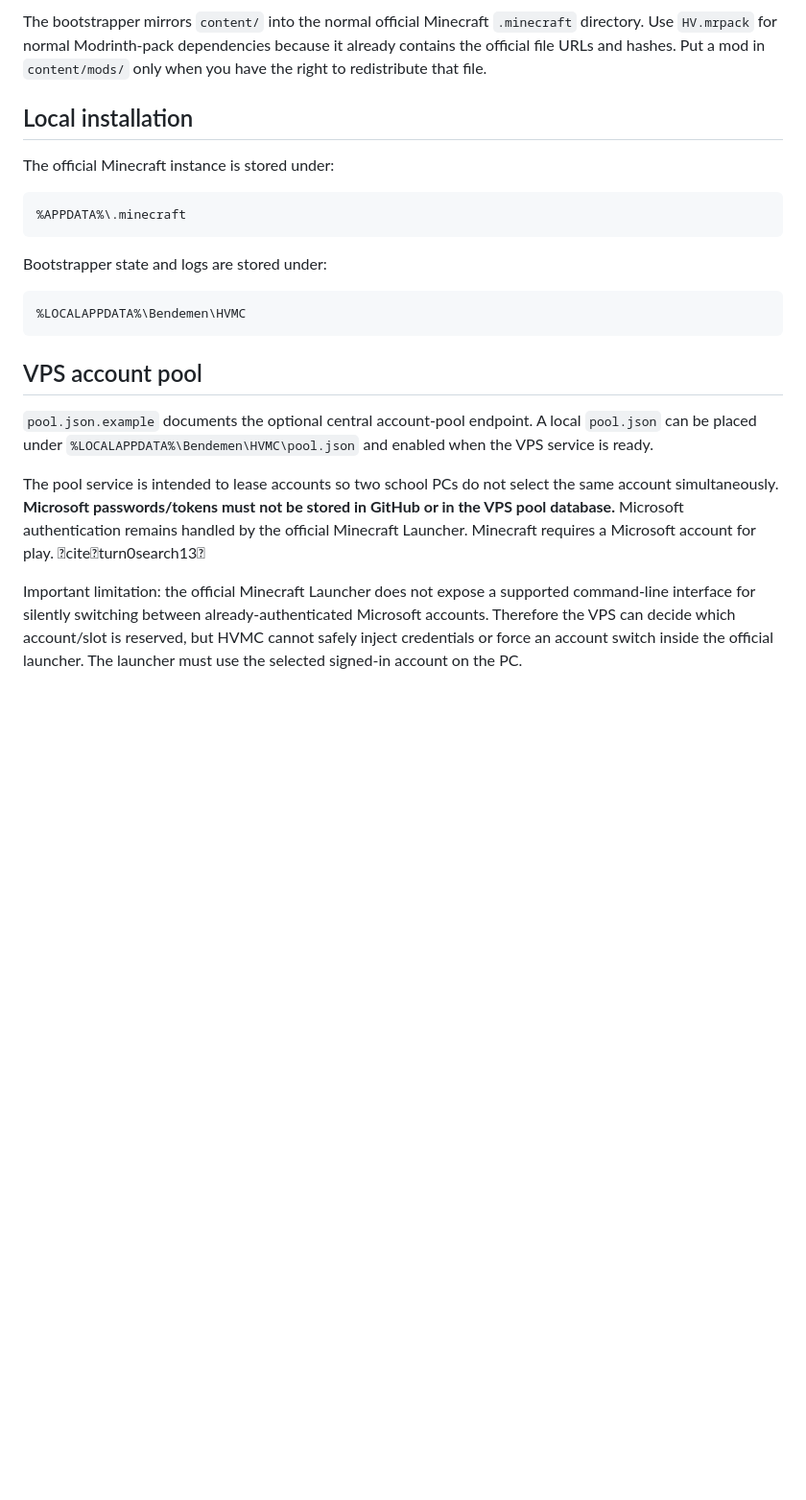
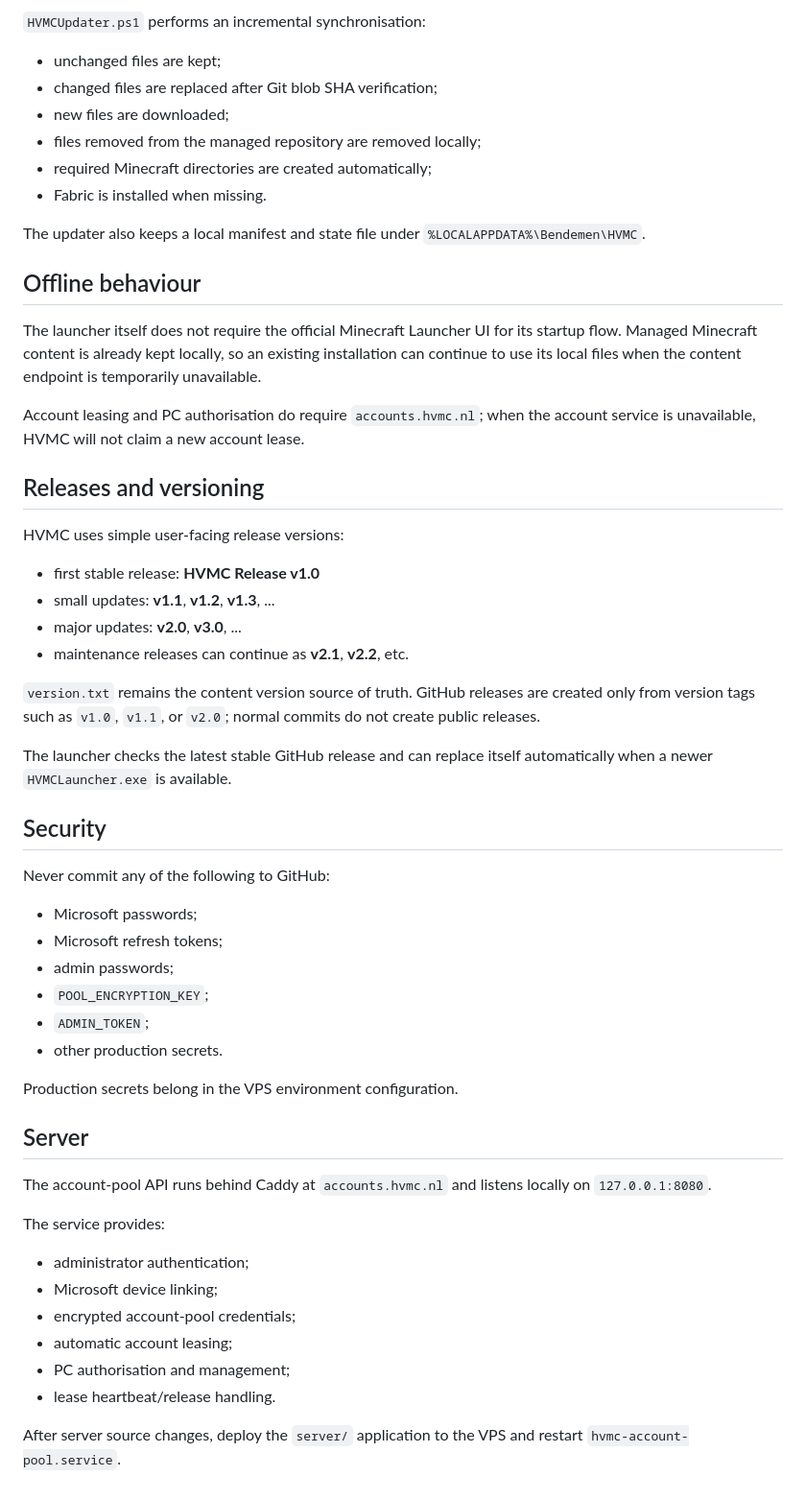
Before and after one commit to Bendemen-Studios/HVMC, a Markdown page: README.md, the part around one of its changes. Shown at 96% size. Rendered like a GitHub page; blank space fills up the shorter version.

````diff
--- a/README.md
+++ b/README.md
@@ -40,25 +74,59 @@ content/
 ```
 
-The bootstrapper mirrors `content/` into the normal official Minecraft `.minecraft` directory. Use `HV.mrpack` for normal Modrinth-pack dependencies because it already contains the official file URLs and hashes. Put a mod in `content/mods/` only when you have the right to redistribute that file.
+`HVMCUpdater.ps1` performs an incremental synchronisation:
 
-## Local installation
+- unchanged files are kept;
+- changed files are replaced after Git blob SHA verification;
+- new files are downloaded;
+- files removed from the managed repository are removed locally;
+- required Minecraft directories are created automatically;
+- Fabric is installed when missing.
 
-The official Minecraft instance is stored under:
+The updater also keeps a local manifest and state file under `%LOCALAPPDATA%\Bendemen\HVMC`.
 
-```text
-%APPDATA%\.minecraft
-```
+## Offline behaviour
 
-Bootstrapper state and logs are stored under:
+The launcher itself does not require the official Minecraft Launcher UI for its startup flow. Managed Minecraft content is already kept locally, so an existing installation can continue to use its local files when the content endpoint is temporarily unavailable.
 
-```text
-%LOCALAPPDATA%\Bendemen\HVMC
-```
+Account leasing and PC authorisation do require `accounts.hvmc.nl`; when the account service is unavailable, HVMC will not claim a new account lease.
 
-## VPS account pool
+## Releases and versioning
 
-`pool.json.example` documents the optional central account-pool endpoint. A local `pool.json` can be placed under `%LOCALAPPDATA%\Bendemen\HVMC\pool.json` and enabled when the VPS service is ready.
+HVMC uses simple user-facing release versions:
 
-The pool service is intended to lease accounts so two school PCs do not select the same account simultaneously. **Microsoft passwords/tokens must not be stored in GitHub or in the VPS pool database.** Microsoft authentication remains handled by the official Minecraft Launcher. Minecraft requires a Microsoft account for play. citeturn0search13
+- first stable release: **HVMC Release v1.0**
+- small updates: **v1.1**, **v1.2**, **v1.3**, ...
+- major updates: **v2.0**, **v3.0**, ...
+- maintenance releases can continue as **v2.1**, **v2.2**, etc.
 
-Important limitation: the official Minecraft Launcher does not expose a supported command-line interface for silently switching between already-authenticated Microsoft accounts. Therefore the VPS can decide which account/slot is reserved, but HVMC cannot safely inject credentials or force an account switch inside the official launcher. The launcher must use the selected signed-in account on the PC.
+`version.txt` remains the content version source of truth. GitHub releases are created only from version tags such as `v1.0`, `v1.1`, or `v2.0`; normal commits do not create public releases.
+
+The launcher checks the latest stable GitHub release and can replace itself automatically when a newer `HVMCLauncher.exe` is available.
+
+## Security
+
+Never commit any of the following to GitHub:
+
+- Microsoft passwords;
+- Microsoft refresh tokens;
+- admin passwords;
+- `POOL_ENCRYPTION_KEY`;
+- `ADMIN_TOKEN`;
+- other production secrets.
+
+Production secrets belong in the VPS environment configuration.
+
+## Server
+
+The account-pool API runs behind Caddy at `accounts.hvmc.nl` and listens locally on `127.0.0.1:8080`.
+
+The service provides:
+
+- administrator authentication;
+- Microsoft device linking;
+- encrypted account-pool credentials;
+- automatic account leasing;
+- PC authorisation and management;
+- lease heartbeat/release handling.
+
+After server source changes, deploy the `server/` application to the VPS and restart `hvmc-account-pool.service`.
````
Also changed, not shown: other parts of README.md (+58 -24 lines).
